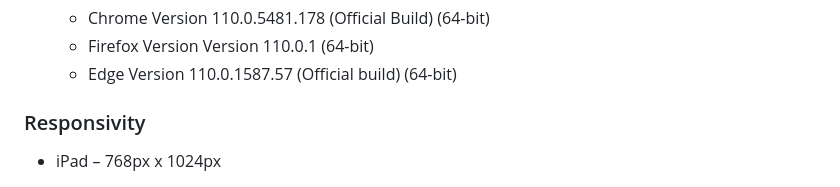
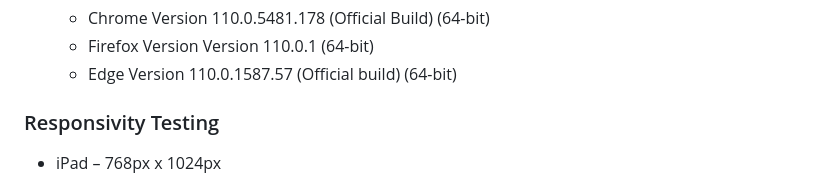
Before and after one commit to designasaweapon/PP2-Big-Fat-Quiz-v3, a Markdown page: README.md, the part around one of its changes. GitHub-like rendering.

```diff
--- a/README.md
+++ b/README.md
@@ -175,7 +175,7 @@ Welcome to the online trivia quiz dedicated to promoting the 2023 edition of Cha
     - Firefox Version Version 110.0.1 (64-bit)
     - Edge Version 110.0.1587.57 (Official build) (64-bit)
 
-### Responsivity
+### Responsivity Testing
 
 - iPad – 768px x 1024px
 
```
Also changed, not shown: other parts of README.md (+2 -4 lines).
